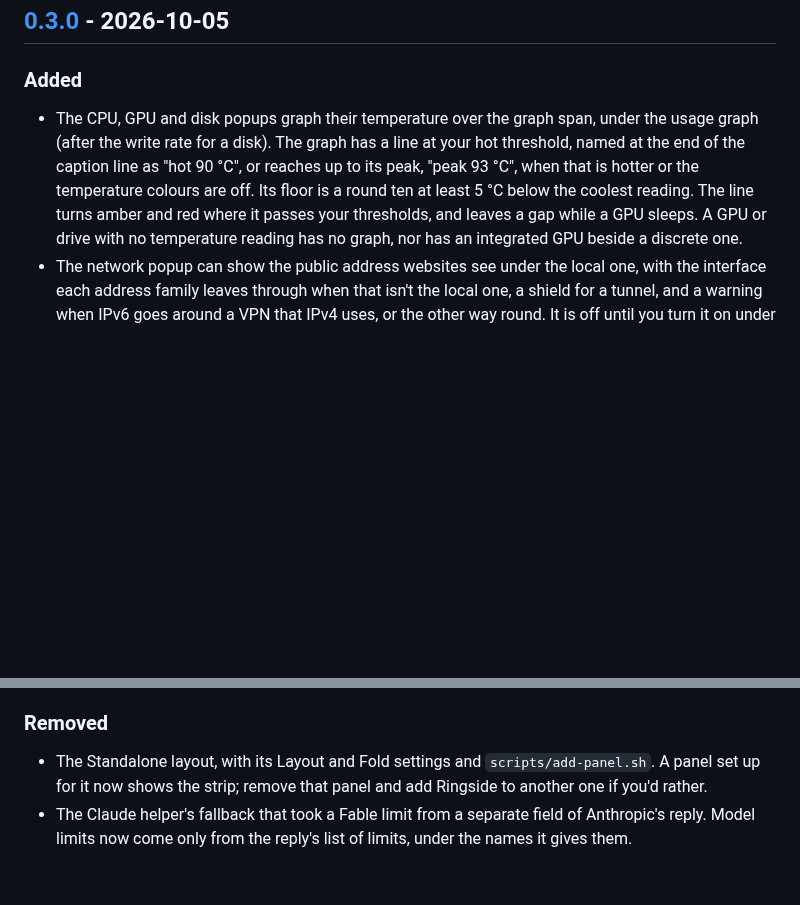
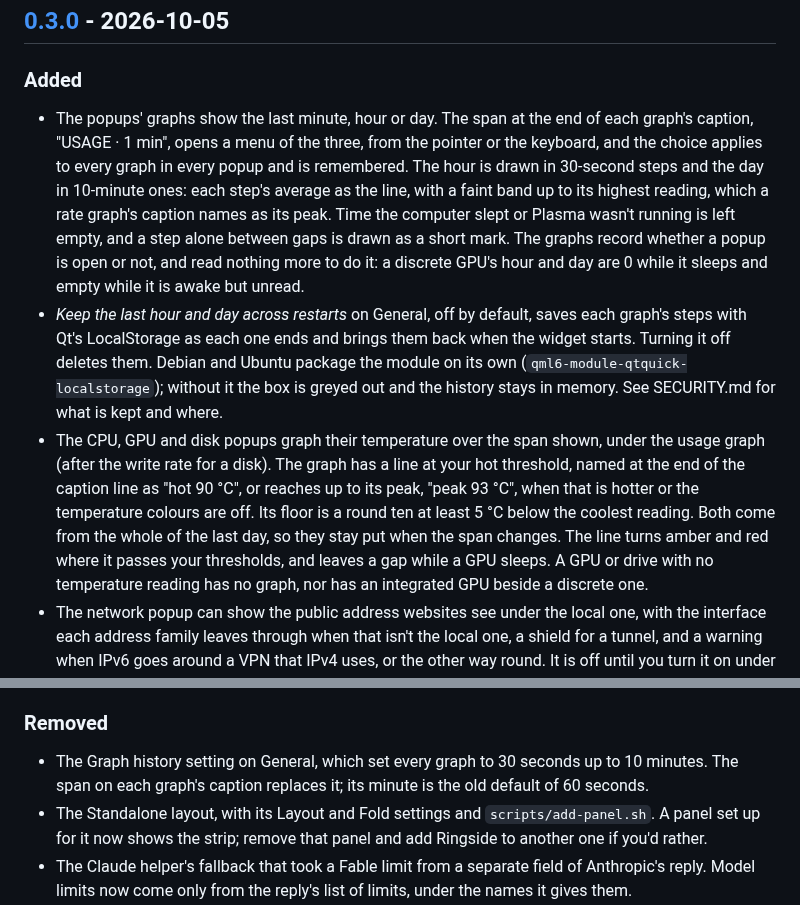
Before and after one commit to emilyhamedian/ringside, a Markdown page: CHANGELOG.md, 2 parts joined by grey strips. GitHub-like rendering; blank space fills up the shorter version.

```diff
--- a/CHANGELOG.md
+++ b/CHANGELOG.md
@@ -10,12 +10,31 @@ follows [Semantic Versioning](https://semver.org/).
 
 ### Added
 
-- The CPU, GPU and disk popups graph their temperature over the graph
-  span, under the usage graph (after the write rate for a disk). The graph
+- The popups' graphs show the last minute, hour or day. The span at the end
+  of each graph's caption, "USAGE · 1 min", opens a menu of the three, from
+  the pointer or the keyboard, and the choice applies to every graph in
+  every popup and is remembered. The hour is drawn in 30-second steps and
+  the day in 10-minute ones: each step's average as the line, with a faint
+  band up to its highest reading, which a rate graph's caption names as its
+  peak. Time the computer slept or Plasma wasn't running is left empty, and
+  a step alone between gaps is drawn as a short mark. The graphs record
+  whether a popup is open or not, and read nothing more to do it: a
+  discrete GPU's hour and day are 0 while it sleeps and empty while it is
+  awake but unread.
+- *Keep the last hour and day across restarts* on General, off by default,
+  saves each graph's steps with Qt's LocalStorage as each one ends and
+  brings them back when the widget starts. Turning it off deletes them.
+  Debian and Ubuntu package the module on its own
+  (`qml6-module-qtquick-localstorage`); without it the box is greyed out
+  and the history stays in memory. See SECURITY.md for what is kept and
+  where.
+- The CPU, GPU and disk popups graph their temperature over the span shown,
+  under the usage graph (after the write rate for a disk). The graph
   has a line at your hot threshold, named at the end of the caption line as
   "hot 90 °C", or reaches up to its peak, "peak 93 °C", when that is hotter
   or the temperature colours are off. Its floor is a round ten at least 5 °C
-  below the coolest reading. The line turns amber and red where it passes
+  below the coolest reading. Both come from the whole of the last day, so
+  they stay put when the span changes. The line turns amber and red where it passes
   your thresholds, and leaves a gap while a GPU sleeps. A GPU or drive with
   no temperature reading has no graph, nor has an integrated GPU beside a
   discrete one.
@@ -129,6 +148,9 @@ follows [Semantic Versioning](https://semver.org/).
 
 ### Removed
 
+- The Graph history setting on General, which set every graph to 30
+  seconds up to 10 minutes. The span on each graph's caption replaces it;
+  its minute is the old default of 60 seconds.
 - The Standalone layout, with its Layout and Fold settings and
   `scripts/add-panel.sh`. A panel set up for it now shows the strip; remove
   that panel and add Ringside to another one if you'd rather.
```
Also changed, not shown: README.md (+26 -6 lines), SECURITY.md (+12 -0 lines), docs/popups.png.
